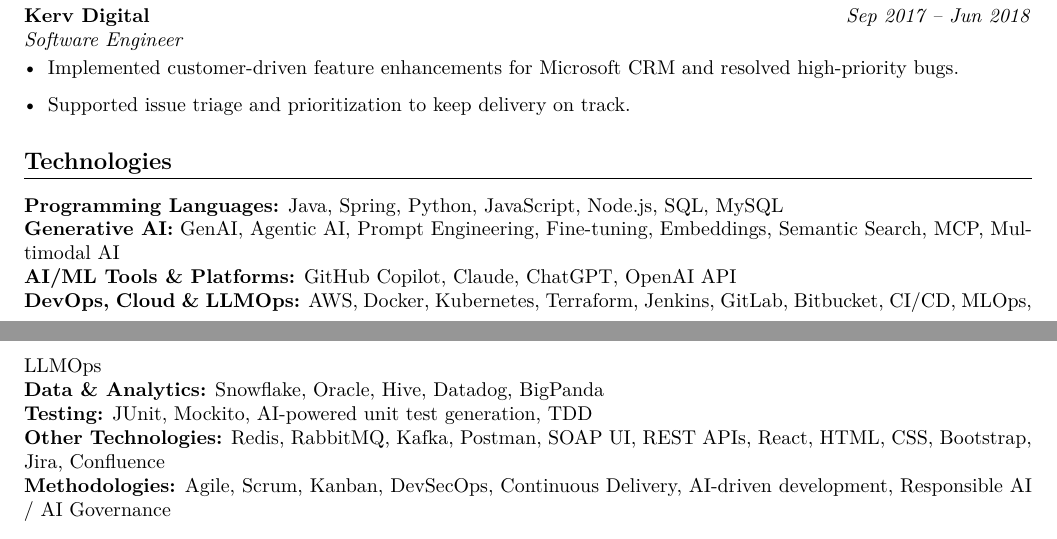
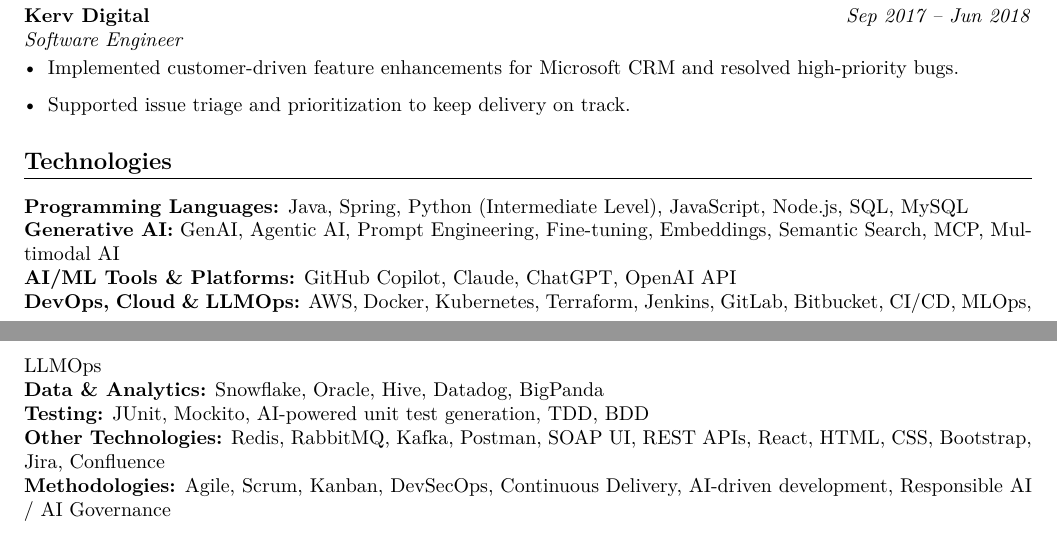
Before and after one commit to aasthasd2/aastha-portfolio, a LaTeX CV (Aastha_Ojha_Resume.tex): two parts of pages 1 and 2 of 2, joined at a grey line, cut so that both start at the same text. Compiled offline with pdfLaTeX.

Commit message:
Add BDD to testing and set Python level

```diff
--- a/Aastha_Ojha_Resume.tex
+++ b/Aastha_Ojha_Resume.tex
@@ -68,12 +68,12 @@
 \end{itemize}
 
 \section*{Technologies}
-\textbf{Programming Languages:} Java, Spring, Python, JavaScript, Node.js, SQL, MySQL\\
+\textbf{Programming Languages:} Java, Spring, Python (Intermediate Level), JavaScript, Node.js, SQL, MySQL\\
 \textbf{Generative AI:} GenAI, Agentic AI, Prompt Engineering, Fine-tuning, Embeddings, Semantic Search, MCP, Multimodal AI\\
 \textbf{AI/ML Tools \& Platforms:} GitHub Copilot, Claude, ChatGPT, OpenAI API\\
 \textbf{DevOps, Cloud \& LLMOps:} AWS, Docker, Kubernetes, Terraform, Jenkins, GitLab, Bitbucket, CI/CD, MLOps, LLMOps\\
 \textbf{Data \& Analytics:} Snowflake, Oracle, Hive, Datadog, BigPanda\\
-\textbf{Testing:} JUnit, Mockito, AI-powered unit test generation, TDD\\
+\textbf{Testing:} JUnit, Mockito, AI-powered unit test generation, TDD, BDD\\
 \textbf{Other Technologies:} Redis, RabbitMQ, Kafka, Postman, SOAP UI, REST APIs, React, HTML, CSS, Bootstrap, Jira, Confluence\\
 \textbf{Methodologies:} Agile, Scrum, Kanban, DevSecOps, Continuous Delivery, AI-driven development, Responsible AI / AI Governance
 
```
Also changed, not shown: 1 other file.
